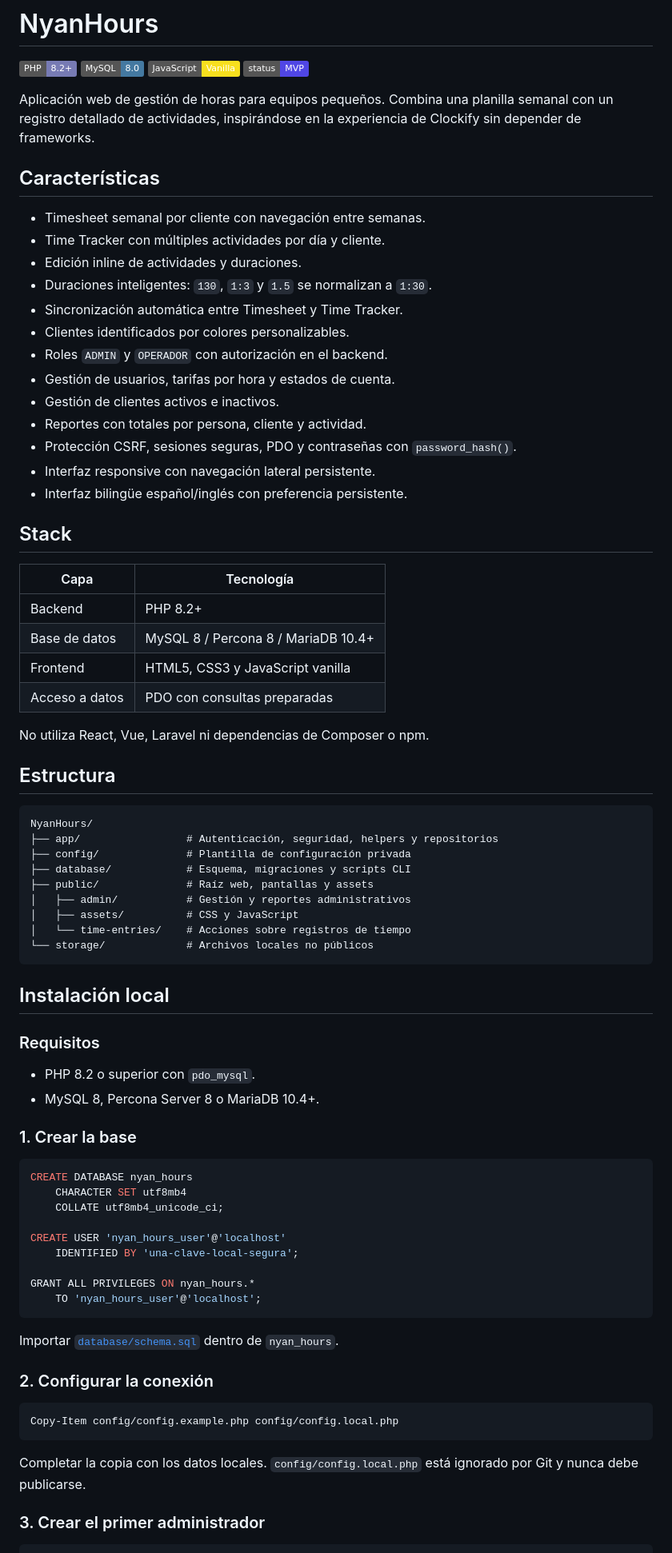
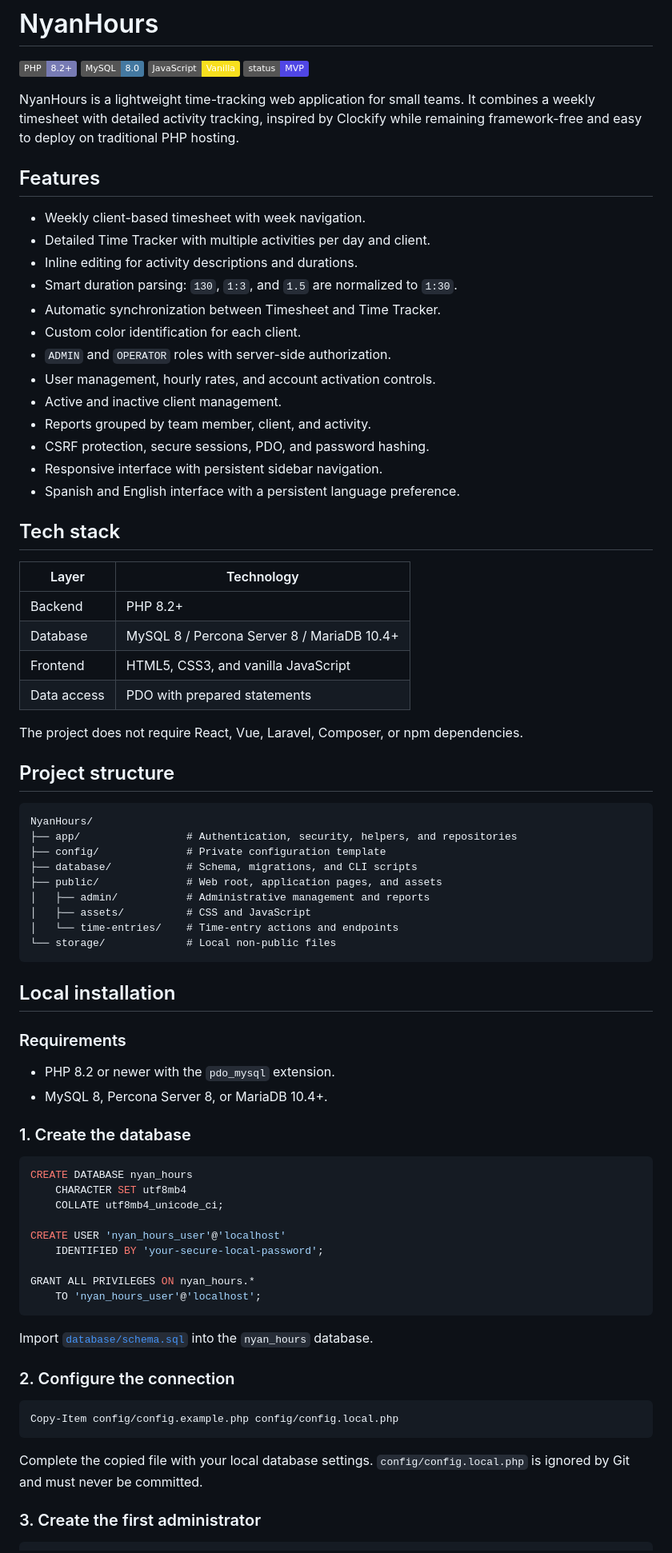
Before and after one commit to Belvet/NyanHours, a Markdown page: README.md, the part around one of its changes. Shown at 80% size. Drawn GitHub-style; badges without logos.

Commit message:
docs: translate repository presentation to English

````diff
--- a/README.md
+++ b/README.md
@@ -5,57 +5,57 @@
 ![JavaScript](https://img.shields.io/badge/JavaScript-Vanilla-F7DF1E?logo=javascript&logoColor=111)
 ![Status](https://img.shields.io/badge/status-MVP-5046E5)
 
-Aplicación web de gestión de horas para equipos pequeños. Combina una planilla semanal con un registro detallado de actividades, inspirándose en la experiencia de Clockify sin depender de frameworks.
+NyanHours is a lightweight time-tracking web application for small teams. It combines a weekly timesheet with detailed activity tracking, inspired by Clockify while remaining framework-free and easy to deploy on traditional PHP hosting.
 
-## Características
+## Features
 
-- Timesheet semanal por cliente con navegación entre semanas.
-- Time Tracker con múltiples actividades por día y cliente.
-- Edición inline de actividades y duraciones.
-- Duraciones inteligentes: `130`, `1:3` y `1.5` se normalizan a `1:30`.
-- Sincronización automática entre Timesheet y Time Tracker.
-- Clientes identificados por colores personalizables.
-- Roles `ADMIN` y `OPERADOR` con autorización en el backend.
-- Gestión de usuarios, tarifas por hora y estados de cuenta.
-- Gestión de clientes activos e inactivos.
-- Reportes con totales por persona, cliente y actividad.
-- Protección CSRF, sesiones seguras, PDO y contraseñas con `password_hash()`.
-- Interfaz responsive con navegación lateral persistente.
-- Interfaz bilingüe español/inglés con preferencia persistente.
+- Weekly client-based timesheet with week navigation.
+- Detailed Time Tracker with multiple activities per day and client.
+- Inline editing for activity descriptions and durations.
+- Smart duration parsing: `130`, `1:3`, and `1.5` are normalized to `1:30`.
+- Automatic synchronization between Timesheet and Time Tracker.
+- Custom color identification for each client.
+- `ADMIN` and `OPERATOR` roles with server-side authorization.
+- User management, hourly rates, and account activation controls.
+- Active and inactive client management.
+- Reports grouped by team member, client, and activity.
+- CSRF protection, secure sessions, PDO, and password hashing.
+- Responsive interface with persistent sidebar navigation.
+- Spanish and English interface with a persistent language preference.
 
-## Stack
+## Tech stack
 
-| Capa | Tecnología |
+| Layer | Technology |
 | --- | --- |
 | Backend | PHP 8.2+ |
-| Base de datos | MySQL 8 / Percona 8 / MariaDB 10.4+ |
-| Frontend | HTML5, CSS3 y JavaScript vanilla |
-| Acceso a datos | PDO con consultas preparadas |
+| Database | MySQL 8 / Percona Server 8 / MariaDB 10.4+ |
+| Frontend | HTML5, CSS3, and vanilla JavaScript |
+| Data access | PDO with prepared statements |
 
-No utiliza React, Vue, Laravel ni dependencias de Composer o npm.
+The project does not require React, Vue, Laravel, Composer, or npm dependencies.
 
-## Estructura
+## Project structure
 
 ```text
 NyanHours/
-├── app/                 # Autenticación, seguridad, helpers y repositorios
-├── config/              # Plantilla de configuración privada
-├── database/            # Esquema, migraciones y scripts CLI
-├── public/              # Raíz web, pantallas y assets
-│   ├── admin/           # Gestión y reportes administrativos
-│   ├── assets/          # CSS y JavaScript
-│   └── time-entries/    # Acciones sobre registros de tiempo
-└── storage/             # Archivos locales no públicos
+├── app/                 # Authentication, security, helpers, and repositories
+├── config/              # Private configuration template
+├── database/            # Schema, migrations, and CLI scripts
+├── public/              # Web root, application pages, and assets
+│   ├── admin/           # Administrative management and reports
+│   ├── assets/          # CSS and JavaScript
+│   └── time-entries/    # Time-entry actions and endpoints
+└── storage/             # Local non-public files
 ```
 
-## Instalación local
+## Local installation
 
-### Requisitos
+### Requirements
 
-- PHP 8.2 o superior con `pdo_mysql`.
-- MySQL 8, Percona Server 8 o MariaDB 10.4+.
+- PHP 8.2 or newer with the `pdo_mysql` extension.
+- MySQL 8, Percona Server 8, or MariaDB 10.4+.
 
-### 1. Crear la base
+### 1. Create the database
 
 ```sql
 CREATE DATABASE nyan_hours
@@ -63,22 +63,22 @@ CREATE DATABASE nyan_hours
     COLLATE utf8mb4_unicode_ci;
 
 CREATE USER 'nyan_hours_user'@'localhost'
-    IDENTIFIED BY 'una-clave-local-segura';
+    IDENTIFIED BY 'your-secure-local-password';
 
 GRANT ALL PRIVILEGES ON nyan_hours.*
     TO 'nyan_hours_user'@'localhost';
 ```
 
-Importar [`database/schema.sql`](database/schema.sql) dentro de `nyan_hours`.
+Import [`database/schema.sql`](database/schema.sql) into the `nyan_hours` database.
 
-### 2. Configurar la conexión
+### 2. Configure the connection
 
 ```powershell
 Copy-Item config/config.example.php config/config.local.php
 ```
 
-Completar la copia con los datos locales. `config/config.local.php` está ignorado por Git y nunca debe publicarse.
+Complete the copied file with your local database settings. `config/config.local.php` is ignored by Git and must never be committed.
 
-### 3. Crear el primer administrador
+### 3. Create the first administrator
 
 ```powershell
````
Also changed, not shown: other parts of README.md (+24 -22 lines).
